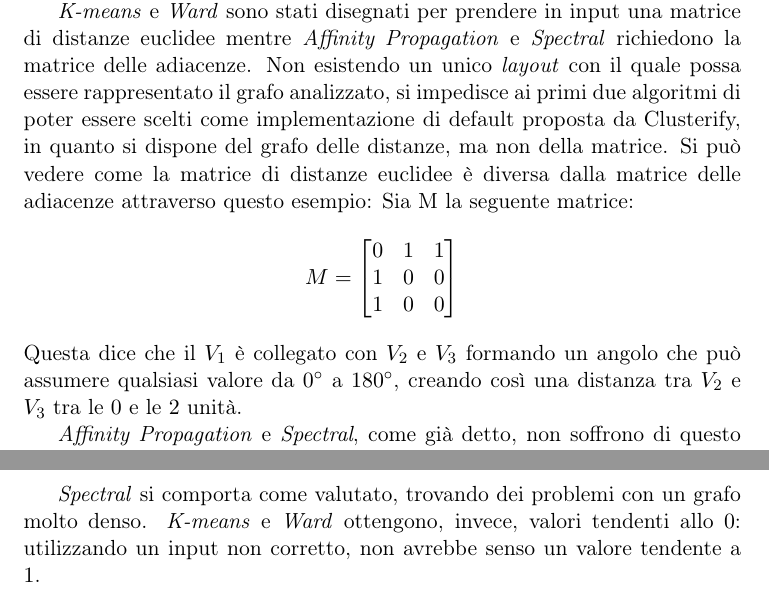
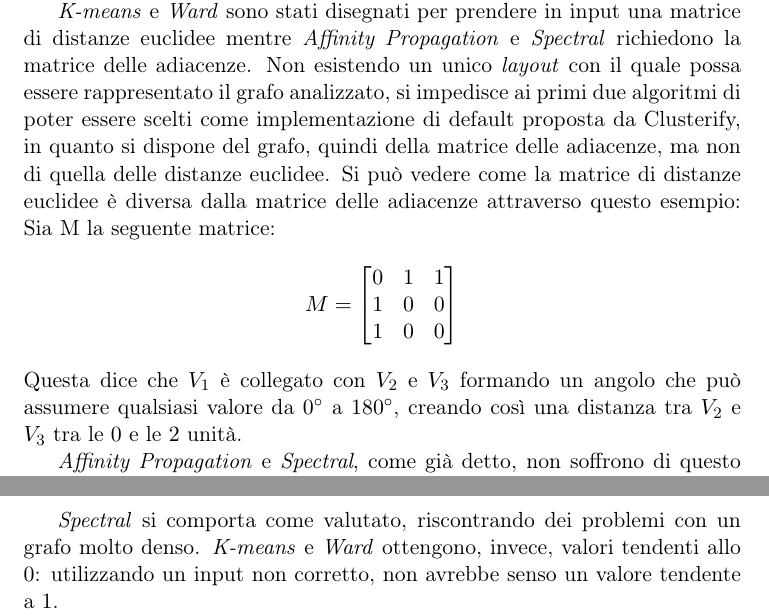
Before and after one commit to nostalgiaz/clusterify-thesis, a LaTeX thesis (main.tex, which reads scelta_algoritmo.tex): two parts of pages 18 and 21 of 35, joined at a grey line, cut so that both start at the same text. Compiled offline with pdfLaTeX.

Commit message:
fix some typo

```diff
--- a/scelta_algoritmo.tex
+++ b/scelta_algoritmo.tex
@@ -3,7 +3,7 @@ Una volta definiti i quattro algoritmi è necessario capire quale performa megli
 \subsubsection{Ipotesi iniziale}
 Partendo da un'analisi preliminare, si capisce che l'algoritmo che potrebbe ottenere risultati migliori rispetto agli altri è l'\emph{Affinity Propagation} in quanto è l'unico che non richiede in input il numero di cluster attesi: questo elemento è fondamentale perché è impossibile valutare a priori quanti cluster ogni dataset potrebbe generare. In ogni caso, per rendere i dati più attendibili si è deciso di provare i vari algoritmi con $K$ impostato al numero di cluster richiesti dall'utente, eliminando così il vantaggio di cui godeva l'\emph{Affinity Propagation}.
 
-\emph{K-means} e \emph{Ward} sono stati disegnati per prendere in input una matrice di distanze euclidee mentre \emph{Affinity Propagation} e \emph{Spectral} richiedono la matrice delle adiacenze. Non esistendo un unico \emph{layout} con il quale possa essere rappresentato il grafo analizzato, si impedisce ai primi due algoritmi di poter essere scelti come implementazione di default proposta da Clusterify, in quanto si dispone del grafo delle distanze, ma non della matrice. Si può vedere come la matrice di distanze euclidee è diversa dalla matrice delle adiacenze attraverso questo esempio: Sia M la seguente matrice:
+\emph{K-means} e \emph{Ward} sono stati disegnati per prendere in input una matrice di distanze euclidee mentre \emph{Affinity Propagation} e \emph{Spectral} richiedono la matrice delle adiacenze. Non esistendo un unico \emph{layout} con il quale possa essere rappresentato il grafo analizzato, si impedisce ai primi due algoritmi di poter essere scelti come implementazione di default proposta da Clusterify, in quanto si dispone del grafo, quindi della matrice delle adiacenze, ma non di quella delle distanze euclidee. Si può vedere come la matrice di distanze euclidee è diversa dalla matrice delle adiacenze attraverso questo esempio: Sia M la seguente matrice:
 
 \begin{center}
      $M = \begin{bmatrix}
@@ -12,7 +12,7 @@ Partendo da un'analisi preliminare, si capisce che l'algoritmo che potrebbe otte
                 1 & 0 & 0
         \end{bmatrix}$
 \end{center}
-Questa dice che il $V_1$ è collegato con $V_2$ e $V_3$ formando un angolo che può assumere qualsiasi valore da $0^{\circ}$ a $180^{\circ}$, creando così una distanza tra $V_2$ e $V_3$ tra le $0$ e le $2$ unità.
+Questa dice che $V_1$ è collegato con $V_2$ e $V_3$ formando un angolo che può assumere qualsiasi valore da $0^{\circ}$ a $180^{\circ}$, creando così una distanza tra $V_2$ e $V_3$ tra le $0$ e le $2$ unità.
 
 \emph{Affinity Propagation} e \emph{Spectral}, come già detto, non soffrono di questo problema; inoltre, sono stati applicati su concetti molto vari, dall'analisi di elementi chimici all'individuazione di punti interessanti in un'immagine. \emph{Spectral}, rispetto a \emph{Affinity Propagation}, è pensato per grafi sparsi. Il nostro grafo, invece, è per la maggior parte di casi totalmente connesso.
 
@@ -155,7 +155,7 @@ Lanciando \texttt{python manage.py analyze} dalla \emph{root} di Clusterify ques
 
 Come si può dedurre dal grafico, ogni persona che ha creato il proprio cluster ideale si è avvicinata inconsciamente alla soluzione proposta dall'\emph{Affinity Propagation}.
 
-\emph{Spectral} si comporta come valutato, trovando dei problemi con un grafo molto denso. \emph{K-means} e \emph{Ward} ottengono, invece, valori tendenti allo $0$: utilizzando un input non corretto, non avrebbe senso un valore tendente a $1$.
+\emph{Spectral} si comporta come valutato, riscontrando dei problemi con un grafo molto denso. \emph{K-means} e \emph{Ward} ottengono, invece, valori tendenti allo $0$: utilizzando un input non corretto, non avrebbe senso un valore tendente a $1$.
 
 Alla luce di questi risultati, Clusterify utilizzerà  \emph{Affinity Propagation}.
 
```
Also changed, not shown: main.pdf.
